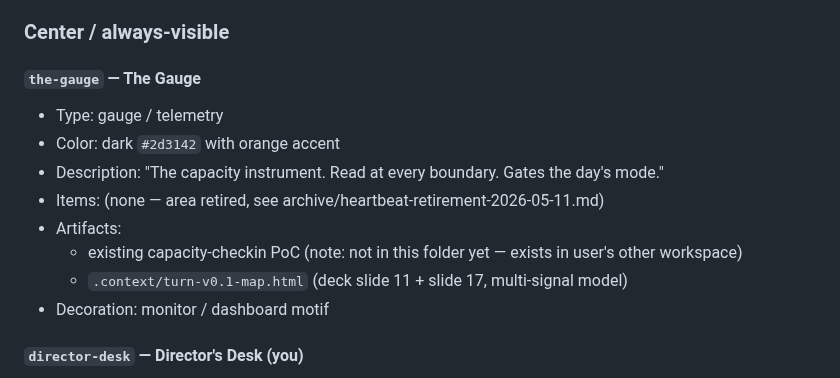
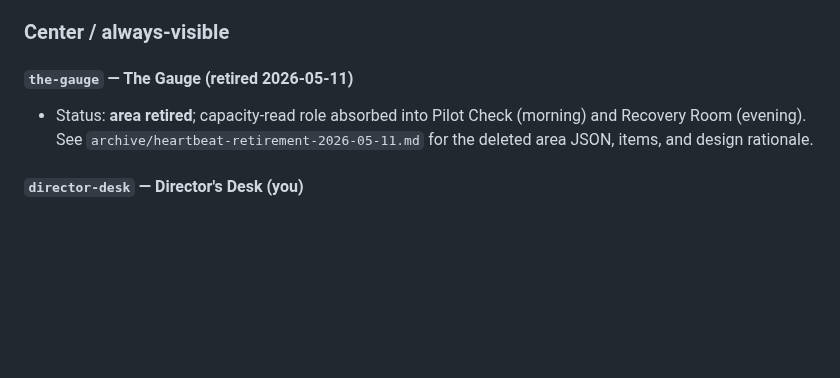
Before and after one commit to sociotechnica-org/lifebuild-site, a Markdown page: cognitive-lab/cognitive-lab-spec.md, the part around the change. GitHub-like rendering; blank space fills up the shorter version.

Commit message:
PR1 cleanup: mark superseded DECISIONS entries and collapse retired Gauge spec block
Grepzilla2 review of PR #139 flagged three in-scope issues:

1. The two 2026-05-02 DECISIONS entries ("Two central images" and
   "Capacity check-in + Pilot Check converge") still presented the
   heartbeat metaphor and the Gauge merger as active, contradicting
   the 2026-05-11 retirement entry at the top of the file. Both now
   carry a "Superseded 2026-05-11" Status line pointing forward.

2. cognitive-lab-spec.md's `the-gauge` block was half-retired — items
   cleared but artifacts list still intact with a stale .context/
   path reference. Collapsed the whole block to a one-line status
   pointing to the archive file.

The stacked-diff blocker (PR base = main, including PR #138's
commits) was fixed separately by retargeting #139's base to
danversfleury/recovery-room-3-part.

Co-Authored-By: Claude Opus 4.7 <noreply@anthropic.com>

```diff
--- a/cognitive-lab/cognitive-lab-spec.md
+++ b/cognitive-lab/cognitive-lab-spec.md
@@ -160,15 +160,8 @@ a click target. Click → drawer.
 
 ### Center / always-visible
 
-#### `the-gauge` — The Gauge
-- Type: gauge / telemetry
-- Color: dark `#2d3142` with orange accent
-- Description: "The capacity instrument. Read at every boundary. Gates the day's mode."
-- Items: (none — area retired, see archive/heartbeat-retirement-2026-05-11.md)
-- Artifacts:
-  - existing capacity-checkin PoC (note: not in this folder yet — exists in user's other workspace)
-  - `.context/turn-v0.1-map.html` (deck slide 11 + slide 17, multi-signal model)
-- Decoration: monitor / dashboard motif
+#### `the-gauge` — The Gauge (retired 2026-05-11)
+- Status: **area retired**; capacity-read role absorbed into Pilot Check (morning) and Recovery Room (evening). See `archive/heartbeat-retirement-2026-05-11.md` for the deleted area JSON, items, and design rationale.
 
 #### `director-desk` — Director's Desk (you)
 - Type: aux / persistent
```
Also changed, not shown: cognitive-lab/DECISIONS.md (+3 -3 lines).
